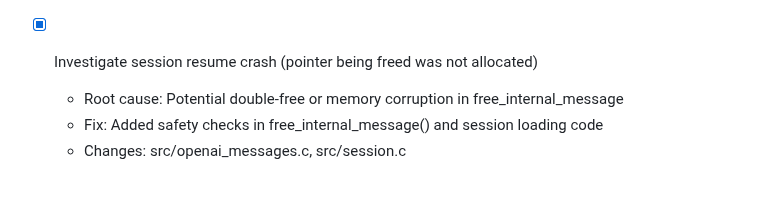
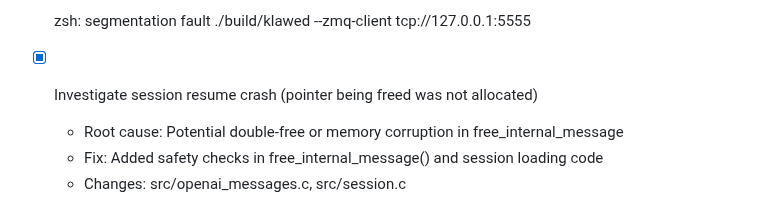
Before and after one commit to nmnduy/klawed, a Markdown page: todo.md, the part around the change. Drawn GitHub-style.

Commit message:
M todo.md

```diff
--- a/todo.md
+++ b/todo.md
@@ -1,3 +1,5 @@
+- [ ] zsh: segmentation fault  ./build/klawed --zmq-client tcp://127.0.0.1:5555
+
 - [x] Investigate session resume crash (pointer being freed was not allocated)
   - Root cause: Potential double-free or memory corruption in free_internal_message
   - Fix: Added safety checks in free_internal_message() and session loading code
```
